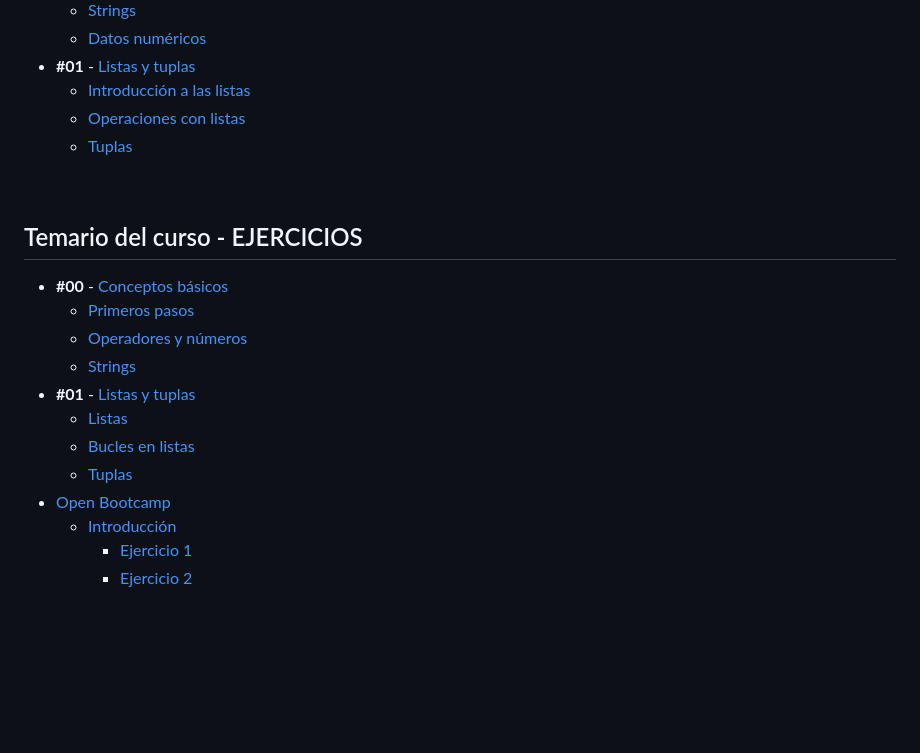
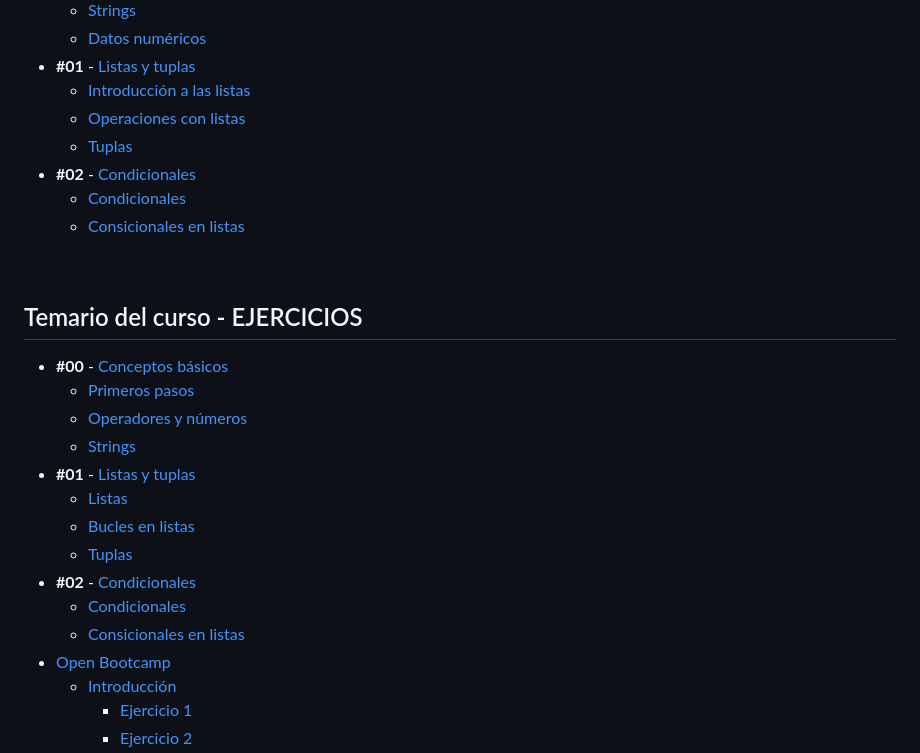
Before and after one commit to nlarrea/apuntes-de-python, a Markdown page: README.md, the part around the change. Drawn GitHub-style; blank space fills up the shorter version.

Commit message:
README.md modified, conditionals added

```diff
--- a/README.md
+++ b/README.md
@@ -26,6 +26,9 @@ Como siempre, los ejercicios están resueltos por mí, pero se agradece cualquie
     * [Introducción a las listas](./TEORIA/01_listas_y_tuplas/00_introduccion_listas.py)
     * [Operaciones con listas](./TEORIA/01_listas_y_tuplas/01_operaciones_con_listas.py)
     * [Tuplas](./TEORIA/01_listas_y_tuplas/02_tuplas.py)
+* **#02** - [Condicionales](./TEORIA/02_condicionales/)
+    * [Condicionales](./TEORIA/02_condicionales/00_condicionales.py)
+    * [Consicionales en listas](./TEORIA/02_condicionales/01_condiciones_en_listas.py)
 
 <br>
 
@@ -39,6 +42,9 @@ Como siempre, los ejercicios están resueltos por mí, pero se agradece cualquie
     * [Listas](./EJERCICIOS/01_listas_y_tuplas/00_listas.py)
     * [Bucles en listas](./EJERCICIOS/01_listas_y_tuplas/01_operaciones_con_listas.py)
     * [Tuplas](./EJERCICIOS/01_listas_y_tuplas/02_tuplas.py)
+* **#02** - [Condicionales](./EJERCICIOS/02_condicionales/)
+    * [Condicionales](./EJERCICIOS/02_condicionales/00_condicionales.py)
+    * [Consicionales en listas](./EJERCICIOS/02_condicionales/01_condicionales_en_listas.py)
 * [Open Bootcamp](./EJERCICIOS/OpenBootcamp/)
     * [Introducción](./EJERCICIOS/OpenBootcamp/00-intro/enunciado.md#enunciado-del-ejercicio)
         * [Ejercicio 1](./EJERCICIOS/OpenBootcamp/00-intro/enunciado.md#enunciado-1)
```
